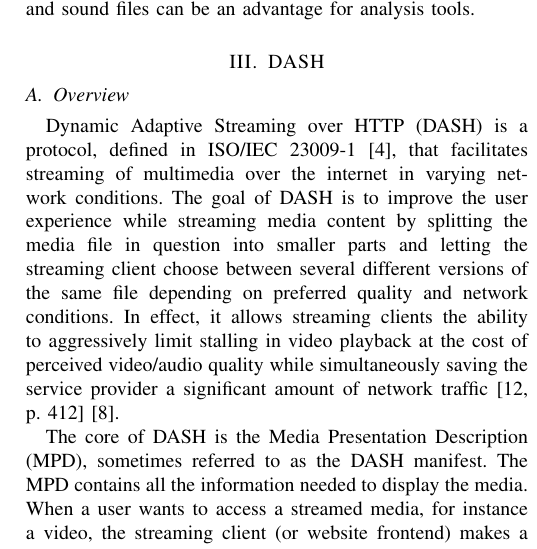
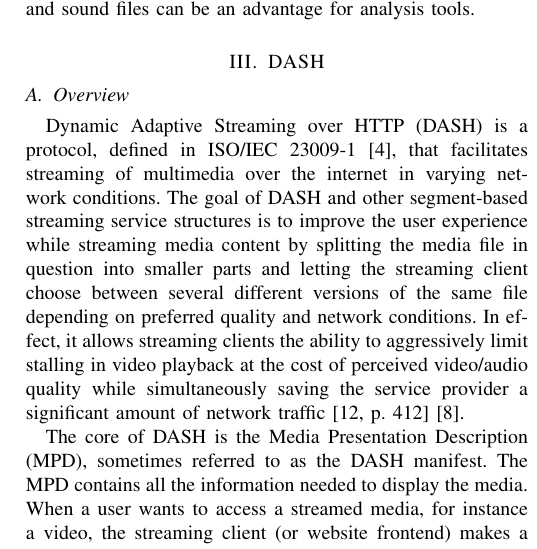
Before and after one commit to hptk/YouTube-Video-and-Metadata-Fetcher, a LaTeX paper (paper.tex, which reads dash.tex): part of one column of page 2 of 8, cut so that both start at the same text. Compiled offline with pdfLaTeX; a missing font is replaced by an installed copy or a similar font; a LaTeX package or settings file that is missing is left out.

Commit message:
reworded dash goal statement

```diff
--- a/dash.tex
+++ b/dash.tex
@@ -5,7 +5,7 @@
 Dynamic Adaptive Streaming over HTTP (DASH) is a protocol, defined in
 ISO/IEC 23009-1~\cite{iso-dash-2014}, that facilitates
 streaming of multimedia over the internet in varying network conditions.
-The goal of DASH is to improve the user
+The goal of DASH and other segment-based streaming service structures is to improve the user
 experience while streaming media content by splitting the media file in question
 into smaller parts and letting the streaming client choose between several
 different versions of the same file depending on preferred quality and network
```
